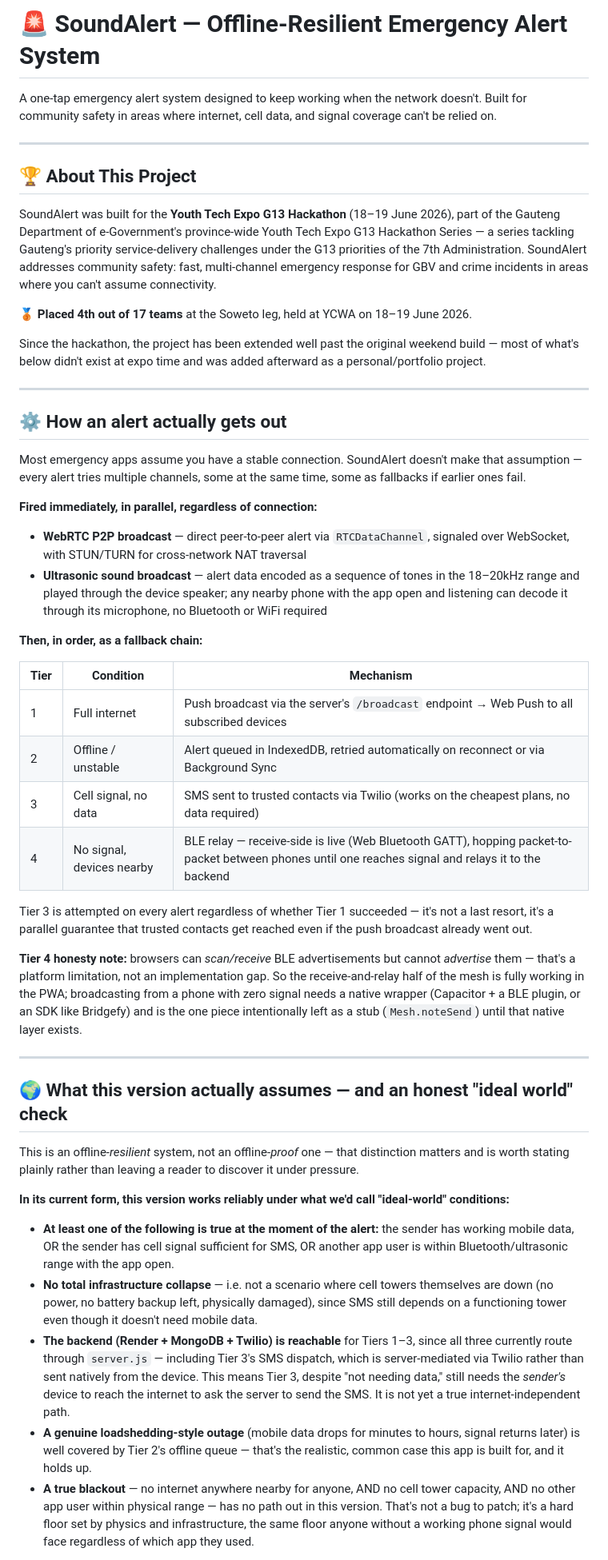
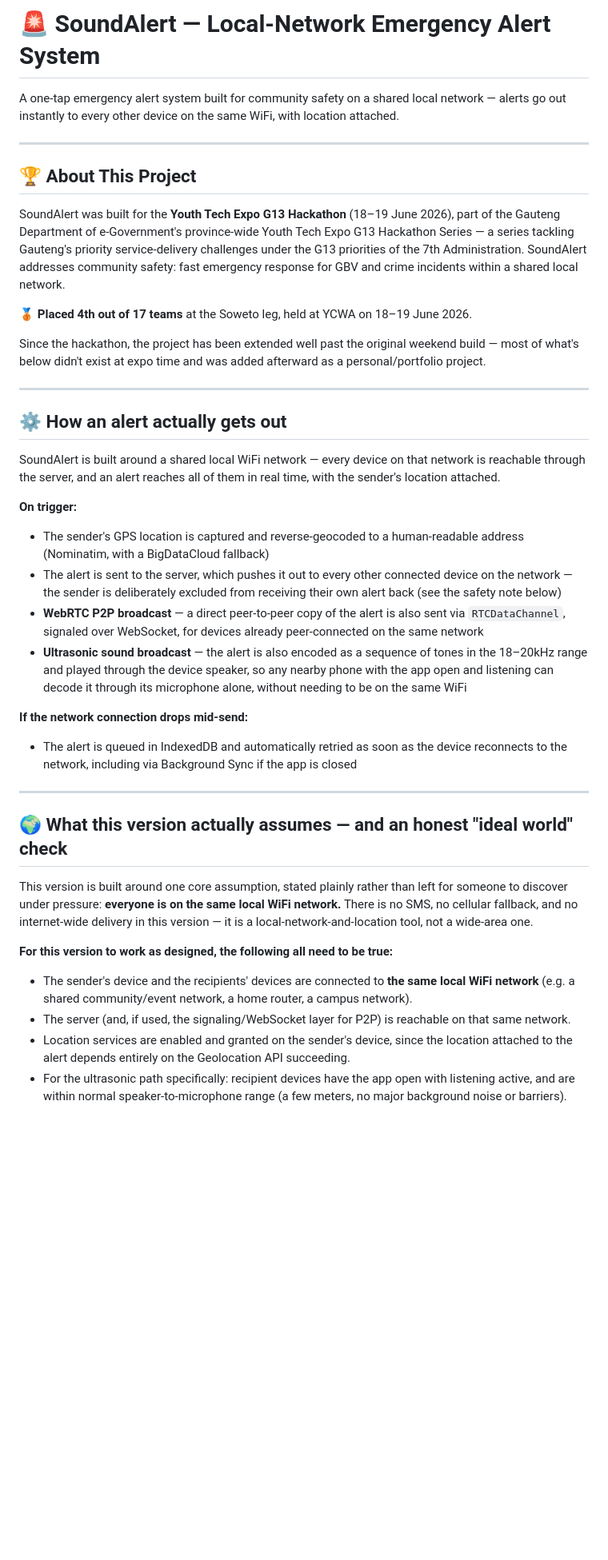
Before and after one commit to TheGeekedNerd/Safety1st, a Markdown page: README.md, the part around one of its changes. Shown at 80% size. Rendered like a GitHub page; blank space fills up the shorter version.

Commit message:
Revise README for clarity on local-network functionality
Updated project description and clarified system capabilities.

```diff
--- a/README.md
+++ b/README.md
@@ -1,12 +1,12 @@
-# 🚨 SoundAlert — Offline-Resilient Emergency Alert System
+# 🚨 SoundAlert — Local-Network Emergency Alert System
 
-A one-tap emergency alert system designed to keep working when the network doesn't. Built for community safety in areas where internet, cell data, and signal coverage can't be relied on.
+A one-tap emergency alert system built for community safety on a shared local network — alerts go out instantly to every other device on the same WiFi, with location attached.
 
 ---
 
 ## 🏆 About This Project
 
-SoundAlert was built for the **Youth Tech Expo G13 Hackathon** (18–19 June 2026), part of the Gauteng Department of e-Government's province-wide Youth Tech Expo G13 Hackathon Series — a series tackling Gauteng's priority service-delivery challenges under the G13 priorities of the 7th Administration. SoundAlert addresses community safety: fast, multi-channel emergency response for GBV and crime incidents in areas where you can't assume connectivity.
+SoundAlert was built for the **Youth Tech Expo G13 Hackathon** (18–19 June 2026), part of the Gauteng Department of e-Government's province-wide Youth Tech Expo G13 Hackathon Series — a series tackling Gauteng's priority service-delivery challenges under the G13 priorities of the 7th Administration. SoundAlert addresses community safety: fast emergency response for GBV and crime incidents within a shared local network.
 
 🥉 **Placed 4th out of 17 teams** at the Soweto leg, held at YCWA on 18–19 June 2026.
 
@@ -16,36 +16,27 @@ Since the hackathon, the project has been extended well past the original weeken
 
 ## ⚙️ How an alert actually gets out
 
-Most emergency apps assume you have a stable connection. SoundAlert doesn't make that assumption — every alert tries multiple channels, some at the same time, some as fallbacks if earlier ones fail.
+SoundAlert is built around a shared local WiFi network — every device on that network is reachable through the server, and an alert reaches all of them in real time, with the sender's location attached.
 
-**Fired immediately, in parallel, regardless of connection:**
-- **WebRTC P2P broadcast** — direct peer-to-peer alert via `RTCDataChannel`, signaled over WebSocket, with STUN/TURN for cross-network NAT traversal
-- **Ultrasonic sound broadcast** — alert data encoded as a sequence of tones in the 18–20kHz range and played through the device speaker; any nearby phone with the app open and listening can decode it through its microphone, no Bluetooth or WiFi required
+**On trigger:**
+- The sender's GPS location is captured and reverse-geocoded to a human-readable address (Nominatim, with a BigDataCloud fallback)
+- The alert is sent to the server, which pushes it out to every other connected device on the network — the sender is deliberately excluded from receiving their own alert back (see the safety note below)
+- **WebRTC P2P broadcast** — a direct peer-to-peer copy of the alert is also sent via `RTCDataChannel`, signaled over WebSocket, for devices already peer-connected on the same network
+- **Ultrasonic sound broadcast** — the alert is also encoded as a sequence of tones in the 18–20kHz range and played through the device speaker, so any nearby phone with the app open and listening can decode it through its microphone alone, without needing to be on the same WiFi
 
-**Then, in order, as a fallback chain:**
-
-| Tier | Condition | Mechanism |
-|------|-----------|-----------|
-| 1 | Full internet | Push broadcast via the server's `/broadcast` endpoint → Web Push to all subscribed devices |
-| 2 | Offline / unstable | Alert queued in IndexedDB, retried automatically on reconnect or via Background Sync |
-| 3 | Cell signal, no data | SMS sent to trusted contacts via Twilio (works on the cheapest plans, no data required) |
-| 4 | No signal, devices nearby | BLE relay — receive-side is live (Web Bluetooth GATT), hopping packet-to-packet between phones until one reaches signal and relays it to the backend |
-
-Tier 3 is attempted on every alert regardless of whether Tier 1 succeeded — it's not a last resort, it's a parallel guarantee that trusted contacts get reached even if the push broadcast already went out.
-
-**Tier 4 honesty note:** browsers can *scan/receive* BLE advertisements but cannot *advertise* them — that's a platform limitation, not an implementation gap. So the receive-and-relay half of the mesh is fully working in the PWA; broadcasting from a phone with zero signal needs a native wrapper (Capacitor + a BLE plugin, or an SDK like Bridgefy) and is the one piece intentionally left as a stub (`Mesh.noteSend`) until that native layer exists.
+**If the network connection drops mid-send:**
+- The alert is queued in IndexedDB and automatically retried as soon as the device reconnects to the network, including via Background Sync if the app is closed
 
 ---
 
 ## 🌍 What this version actually assumes — and an honest "ideal world" check
 
-This is an offline-*resilient* system, not an offline-*proof* one — that distinction matters and is worth stating plainly rather than leaving a reader to discover it under pressure.
+This version is built around one core assumption, stated plainly rather than left for someone to discover under pressure: **everyone is on the same local WiFi network.** There is no SMS, no cellular fallback, and no internet-wide delivery in this version — it is a local-network-and-location tool, not a wide-area one.
 
-**In its current form, this version works reliably under what we'd call "ideal-world" conditions:**
+**For this version to work as designed, the following all need to be true:**
 
-- **At least one of the following is true at the moment of the alert:** the sender has working mobile data, OR the sender has cell signal sufficient for SMS, OR another app user is within Bluetooth/ultrasonic range with the app open.
-- **No total infrastructure collapse** — i.e. not a scenario where cell towers themselves are down (no power, no battery backup left, physically damaged), since SMS still depends on a functioning tower even though it doesn't need mobile data.
-- **The backend (Render + MongoDB + Twilio) is reachable** for Tiers 1–3, since all three currently route through `server.js` — including Tier 3's SMS dispatch, which is server-mediated via Twilio rather than sent natively from the device. This means Tier 3, despite "not needing data," still needs the *sender's* device to reach the internet to ask the server to send the SMS. It is not yet a true internet-independent path.
-- **A genuine loadshedding-style outage** (mobile data drops for minutes to hours, signal returns later) is well covered by Tier 2's offline queue — that's the realistic, common case this app is built for, and it holds up.
-- **A true blackout** — no internet anywhere nearby for anyone, AND no cell tower capacity, AND no other app user within physical range — has no path out in this version. That's not a bug to patch; it's a hard floor set by physics and infrastructure, the same floor anyone without a working phone signal would face regardless of which app they used.
+- The sender's device and the recipients' devices are connected to **the same local WiFi network** (e.g. a shared community/event network, a home router, a campus network).
+- The server (and, if used, the signaling/WebSocket layer for P2P) is reachable on that same network.
+- Location services are enabled and granted on the sender's device, since the location attached to the alert depends entirely on the Geolocation API succeeding.
+- For the ultrasonic path specifically: recipient devices have the app open with listening active, and are within normal speaker-to-microphone range (a few meters, no major background noise or barriers).
 
```
Also changed, not shown: other parts of README.md (+23 -29 lines).
